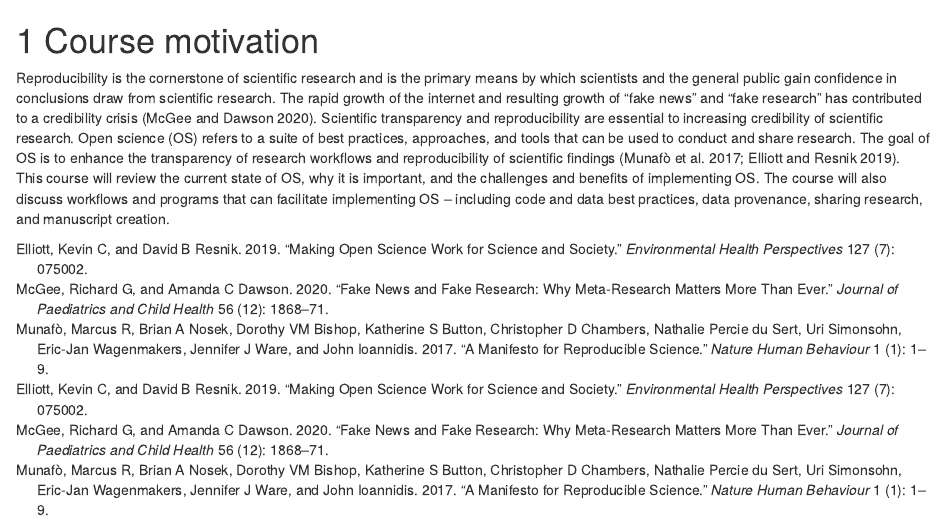
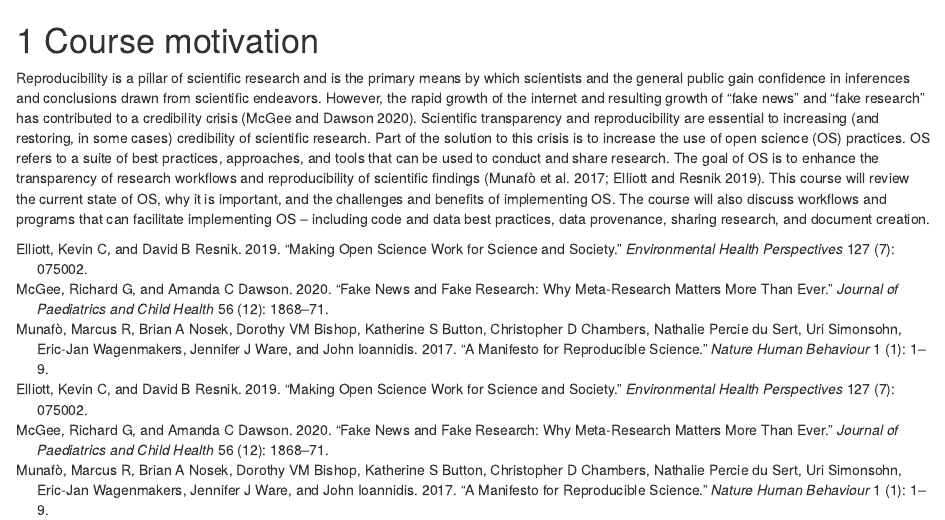
Before and after one commit to tywagner/Reproducible_research, an R Markdown document (01-intro.Rmd): the page in a window 1100 px wide, from its top. Rendered offline with R 4.5, knitr and Pandoc, with nearby package versions; drawn as R Markdown's standard HTML page in place of the format the file asks for.

Commit message:
Updated course motivation text

````diff
--- a/01-intro.Rmd
+++ b/01-intro.Rmd
@@ -9,4 +9,4 @@ library(fontawesome)
 ```
 
 # Course motivation
-Reproducibility is the cornerstone of scientific research and is the primary means by which scientists and the general public gain confidence in conclusions draw from scientific research. The rapid growth of the internet and resulting growth of "fake news" and "fake research" has contributed to a credibility crisis [@mcgee2020fake]. Scientific transparency and reproducibility are essential to increasing credibility of scientific research. Open science (OS) refers to a suite of best practices, approaches, and tools that can be used to conduct and share research.  The goal of OS is to enhance the transparency of research workflows and reproducibility of scientific findings [@munafo2017manifesto; @elliott2019making]. This course will review the current state of OS, why it is important, and the challenges and benefits of implementing OS. The course will also discuss workflows and programs that can facilitate implementing OS -- including code and data best practices, data provenance, sharing research, and manuscript creation.
+Reproducibility is a pillar of scientific research and is the primary means by which scientists and the general public gain confidence in inferences and conclusions drawn from scientific endeavors. However, the rapid growth of the internet and resulting growth of "fake news" and "fake research" has contributed to a credibility crisis [@mcgee2020fake]. Scientific transparency and reproducibility are essential to increasing (and restoring, in some cases) credibility of scientific research. Part of the solution to this crisis is to increase the use of open science (OS) practices. OS refers to a suite of best practices, approaches, and tools that can be used to conduct and share research. The goal of OS is to enhance the transparency of research workflows and reproducibility of scientific findings [@munafo2017manifesto; @elliott2019making]. This course will review the current state of OS, why it is important, and the challenges and benefits of implementing OS. The course will also discuss workflows and programs that can facilitate implementing OS -- including code and data best practices, data provenance, sharing research, and document creation.
````
